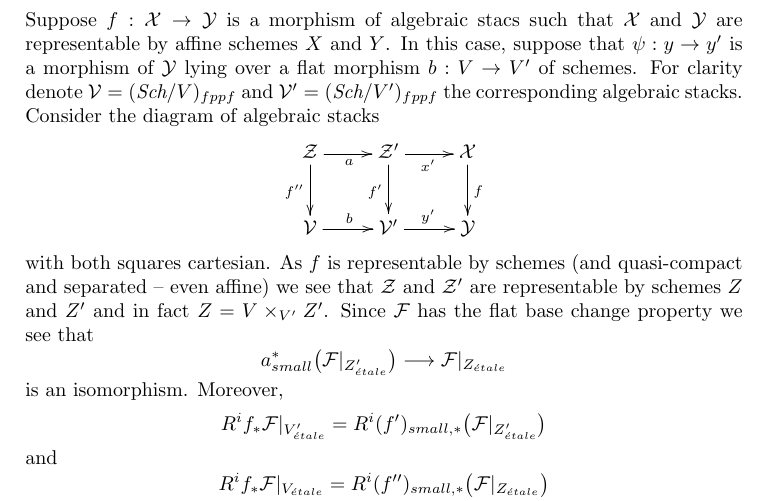
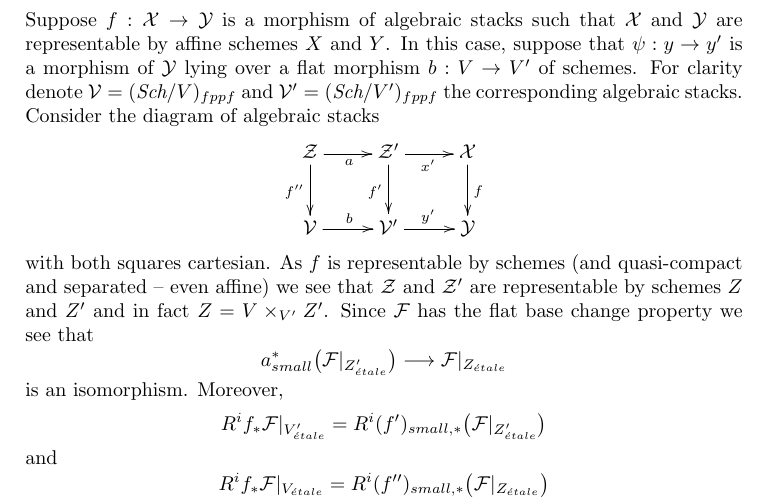
Before and after one commit to stacks/stacks-project, a LaTeX document (stacks-cohomology.tex): part of page 8 of 32, cut so that both start at the same text. Compiled offline with pdfLaTeX.

Commit message:
Typo -- stacs
Thanks to David Zureick-Brown
http://stacks.math.columbia.edu/tag/075Z#comment-33

```diff
--- a/stacks-cohomology.tex
+++ b/stacks-cohomology.tex
@@ -693,7 +693,7 @@ Lemmas \ref{lemma-check-lqc-on-etale-covering} and
 Thus it suffices to show part (4).
 
 \medskip\noindent
-Suppose $f : \mathcal{X} \to \mathcal{Y}$ is a morphism of algebraic stacs
+Suppose $f : \mathcal{X} \to \mathcal{Y}$ is a morphism of algebraic stacks
 such that $\mathcal{X}$ and $\mathcal{Y}$ are representable by affine
 schemes $X$ and $Y$. In this case, suppose that
 $\psi : y \to y'$ is a morphism of $\mathcal{Y}$ lying over
```
Also changed, not shown: stacks-cohomology.tex (2 more changed lines).
